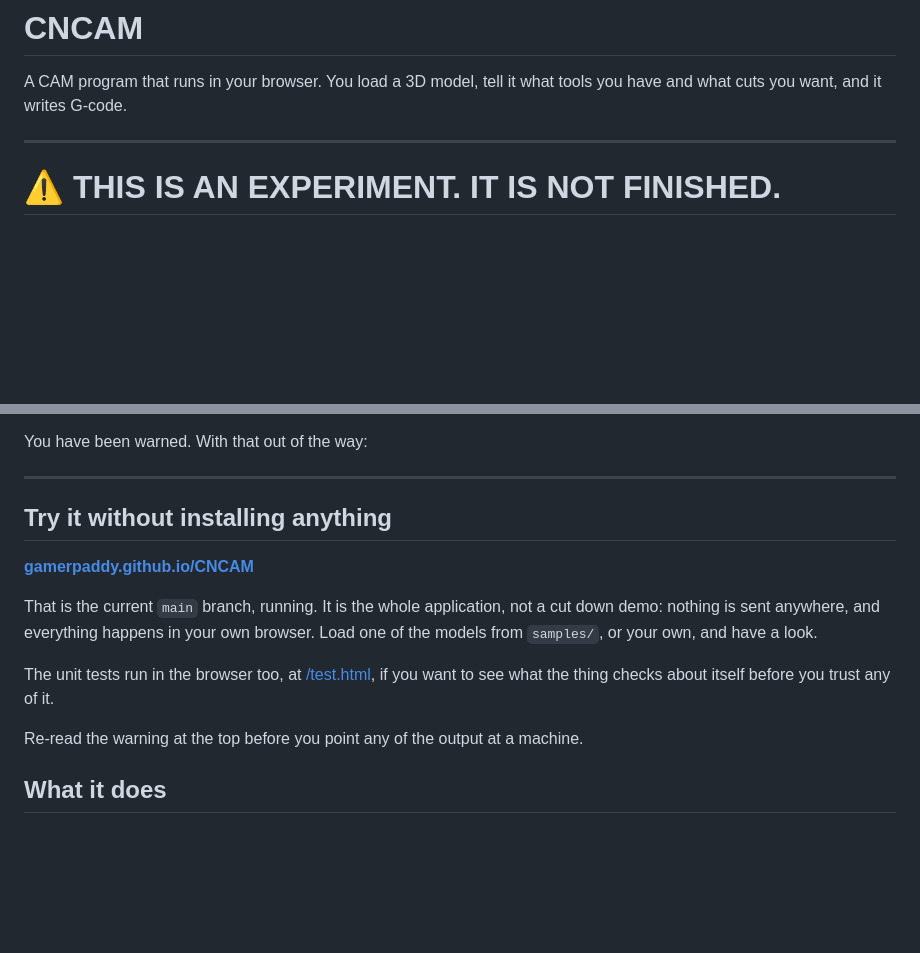
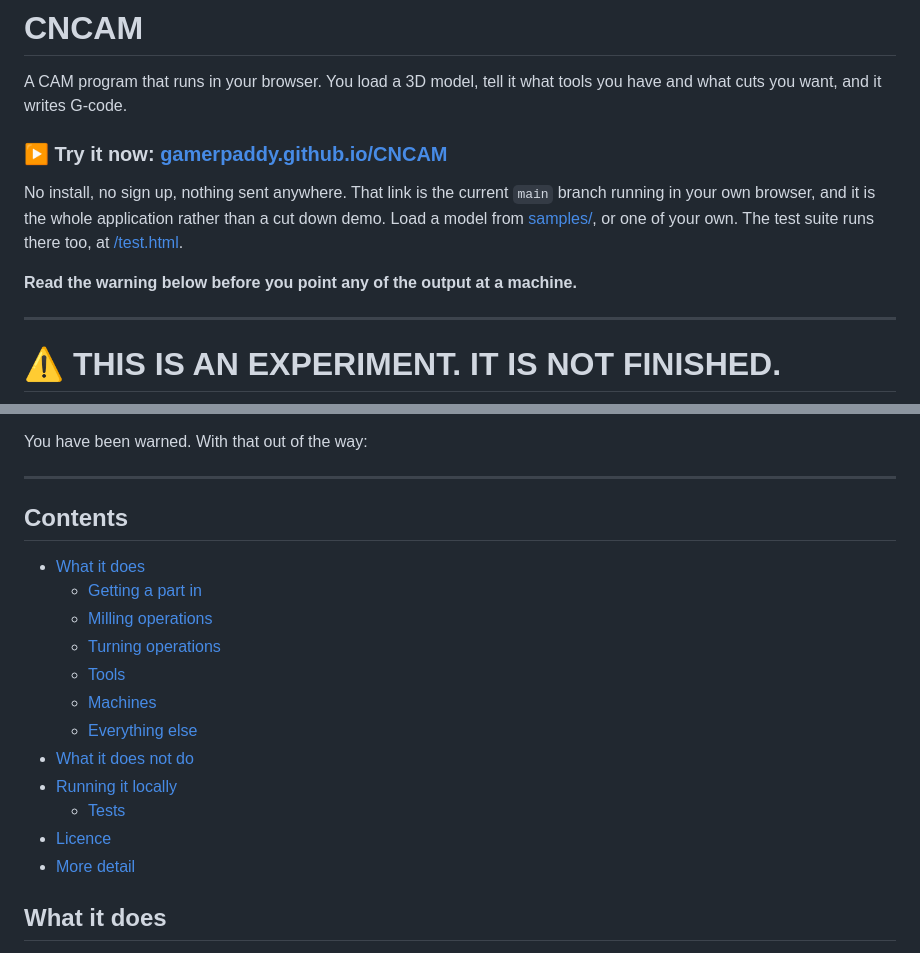
Before and after one commit to gamerpaddy/CNCAM, a Markdown page: README.md, 2 parts joined by grey strips. GitHub-like rendering; blank space fills up the shorter version.

Commit message:
Lead with the demo link, add a contents index

```diff
--- a/README.md
+++ b/README.md
@@ -2,6 +2,16 @@
 
 A CAM program that runs in your browser. You load a 3D model, tell it what tools
 you have and what cuts you want, and it writes G-code.
+
+### ▶ Try it now: **[gamerpaddy.github.io/CNCAM](https://gamerpaddy.github.io/CNCAM/)**
+
+No install, no sign up, nothing sent anywhere. That link is the current `main`
+branch running in your own browser, and it is the whole application rather than
+a cut down demo. Load a model from [samples/](samples/), or one of your own.
+The test suite runs there too, at
+[/test.html](https://gamerpaddy.github.io/CNCAM/test.html).
+
+**Read the warning below before you point any of the output at a machine.**
 
 ---
 
@@ -33,19 +43,20 @@ You have been warned. With that out of the way:
 
 ---
 
-## Try it without installing anything
+## Contents
 
-**[gamerpaddy.github.io/CNCAM](https://gamerpaddy.github.io/CNCAM/)**
-
-That is the current `main` branch, running. It is the whole application, not a
-cut down demo: nothing is sent anywhere, and everything happens in your own
-browser. Load one of the models from `samples/`, or your own, and have a look.
-
-The unit tests run in the browser too, at
-[/test.html](https://gamerpaddy.github.io/CNCAM/test.html), if you want to see
-what the thing checks about itself before you trust any of it.
-
-Re-read the warning at the top before you point any of the output at a machine.
+* [What it does](#what-it-does)
+  * [Getting a part in](#getting-a-part-in)
+  * [Milling operations](#milling-operations)
+  * [Turning operations](#turning-operations)
+  * [Tools](#tools)
+  * [Machines](#machines)
+  * [Everything else](#everything-else)
+* [What it does not do](#what-it-does-not-do)
+* [Running it locally](#running-it-locally)
+  * [Tests](#tests)
+* [Licence](#licence)
+* [More detail](#more-detail)
 
 ## What it does
 
```
